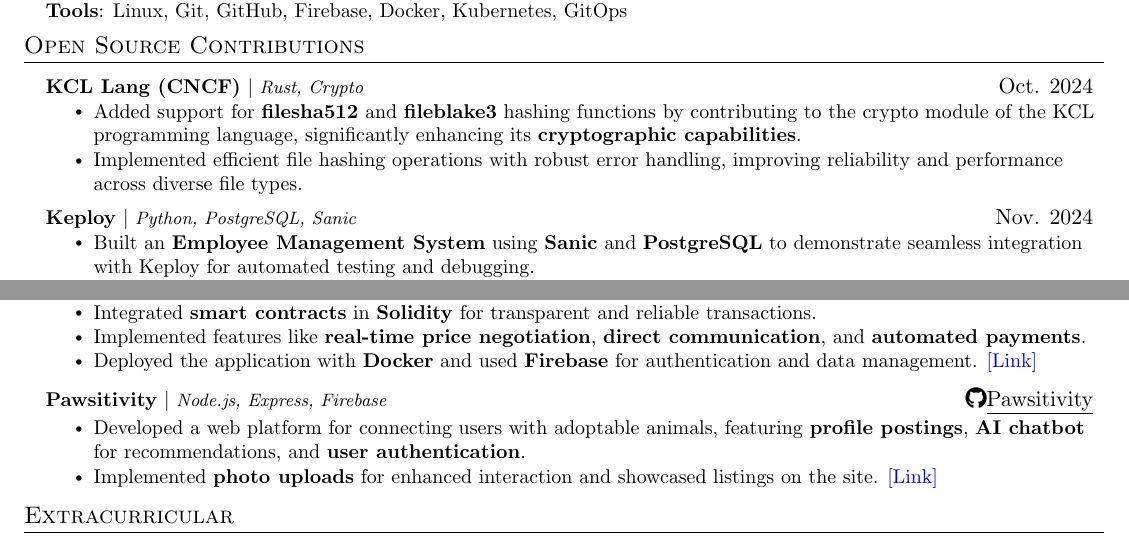
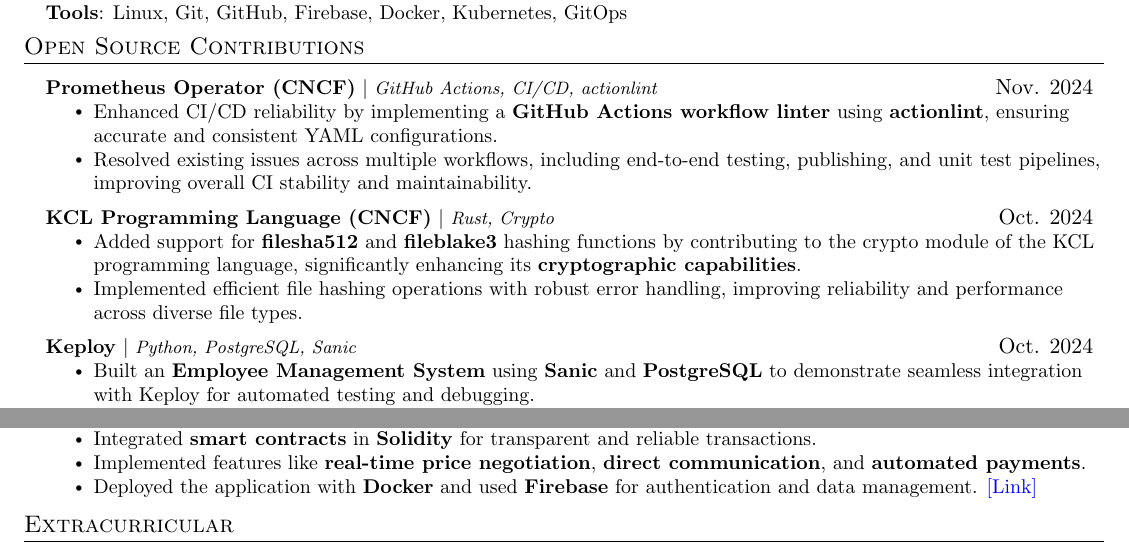
Before and after one commit to slashexx/resumeArchive, a LaTeX document (main.tex): two parts of the page, joined at a grey line, cut so that both start at the same text. Compiled offline with pdfLaTeX.

Commit message:
Added nov resume
Signed-off-by: slashexx <dhruvpuri.35@gmail.com>

```diff
--- a/main.tex
+++ b/main.tex
@@ -163,7 +163,14 @@
 \resumeSubHeadingListStart
 
 \resumeProjectHeading
-{\textbf{KCL Lang (CNCF)} $|$ \footnotesize\emph{Rust, Crypto}}{Oct. 2024}
+{\textbf{Prometheus Operator (CNCF)} $|$ \footnotesize\emph{GitHub Actions, CI/CD, actionlint}}{Nov. 2024}
+\resumeItemListStart
+\resumeItem{Enhanced CI/CD reliability by implementing a \textbf{GitHub Actions workflow linter} using \textbf{actionlint}, ensuring accurate and consistent YAML configurations.}
+\resumeItem{Resolved existing issues across multiple workflows, including end-to-end testing, publishing, and unit test pipelines, improving overall CI stability and maintainability.}
+\resumeItemListEnd
+
+\resumeProjectHeading
+{\textbf{KCL Programming Language (CNCF)} $|$ \footnotesize\emph{Rust, Crypto}}{Oct. 2024}
 \resumeItemListStart
 \resumeItem{Added support for \textbf{filesha512} and \textbf{fileblake3} hashing functions by contributing to the crypto module of the KCL programming language, significantly enhancing its \textbf{cryptographic capabilities}.}
 \resumeItem{Implemented efficient file hashing operations with robust error handling, improving reliability and performance across diverse file types.}
@@ -176,7 +183,7 @@
 % \resumeItemListEnd
 
 \resumeProjectHeading
-{\textbf{Keploy} $|$ \footnotesize\emph{Python, PostgreSQL, Sanic}}{Nov. 2024}
+{\textbf{Keploy} $|$ \footnotesize\emph{Python, PostgreSQL, Sanic}}{Oct. 2024}
 \resumeItemListStart
 \resumeItem{Built an \textbf{Employee Management System} using \textbf{Sanic} and \textbf{PostgreSQL} to demonstrate seamless integration with Keploy for automated testing and debugging.}
 \resumeItem{Implemented efficient database operations and RESTful APIs, ensuring scalability and maintainability.}
@@ -231,13 +238,13 @@
     \resumeItem{Deployed the application with \textbf{Docker} and used \textbf{Firebase} for authentication and data management. \href{kisansetu.onrender.com}{\textcolor{blue}{[Link]}}}
 \resumeItemListEnd
 
-\resumeProjectHeading
-{\textbf{Pawsitivity} $|$ \footnotesize\emph{Node.js, Express, Firebase}}{\faIcon{github}\href{https://github.com/slashexx/mini-project}{\underline{Pawsitivity}}}
+% \resumeProjectHeading
+% {\textbf{Pawsitivity} $|$ \footnotesize\emph{Node.js, Express, Firebase}}{\faIcon{github}\href{https://github.com/slashexx/mini-project}{\underline{Pawsitivity}}}
 
-\resumeItemListStart
-    \resumeItem{Developed a web platform for connecting users with adoptable animals, featuring \textbf{profile postings}, \textbf{AI chatbot} for recommendations, and \textbf{user authentication}.}
-    \resumeItem{Implemented \textbf{photo uploads} for enhanced interaction and showcased listings on the site. \href{https://pawsitivity.onrender.com}{\textcolor{blue}{[Link]}}}
-\resumeItemListEnd
+% \resumeItemListStart
+%     \resumeItem{Developed a web platform for connecting users with adoptable animals, featuring \textbf{profile postings}, \textbf{AI chatbot} for recommendations, and \textbf{user authentication}.}
+%     \resumeItem{Implemented \textbf{photo uploads} for enhanced interaction and showcased listings on the site. \href{https://pawsitivity.onrender.com}{\textcolor{blue}{[Link]}}}
+% \resumeItemListEnd
 
 
 % \resumeProjectHeading
```
Also changed, not shown: Dhruv_s_resume - 22.11.24.pdf (added).
